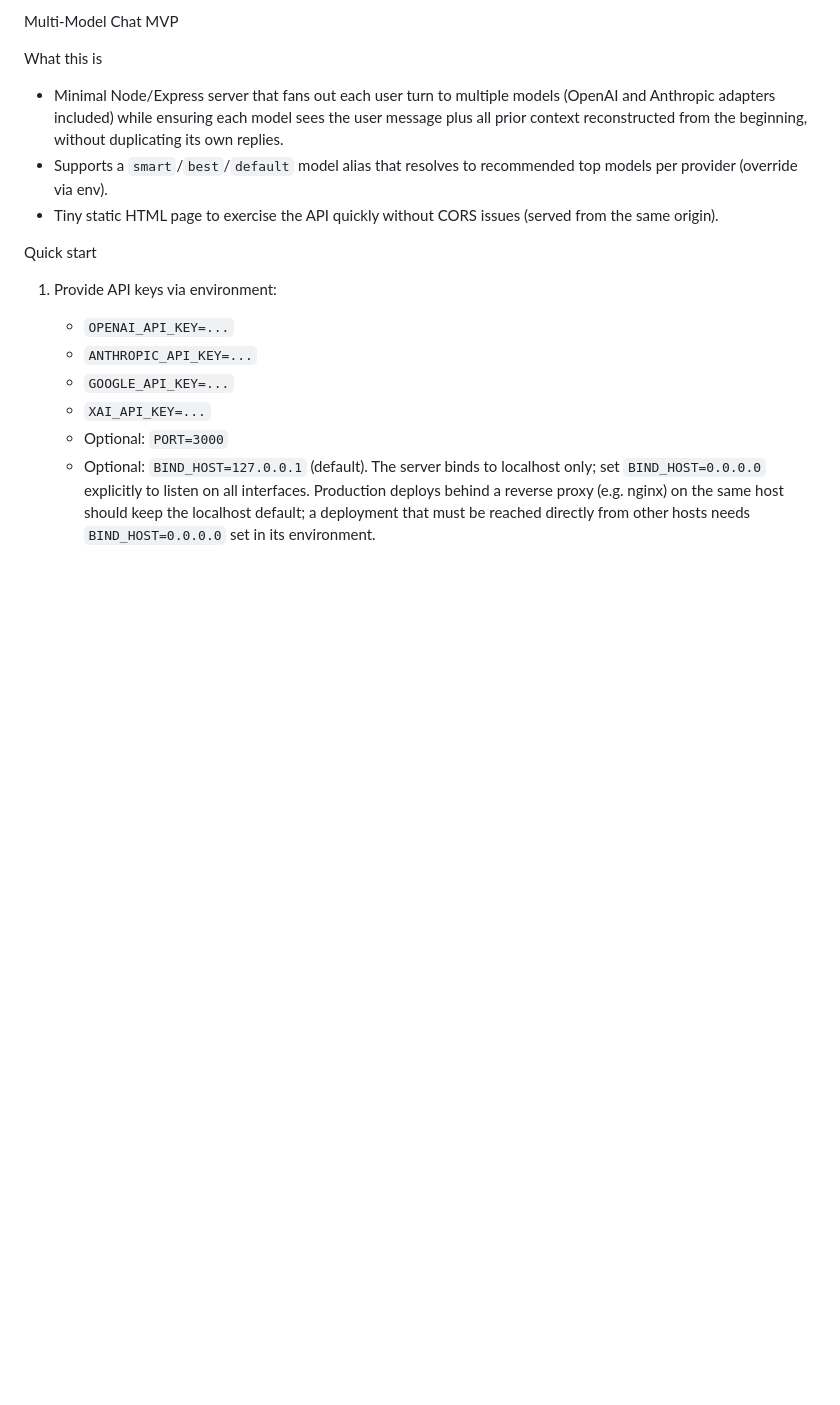
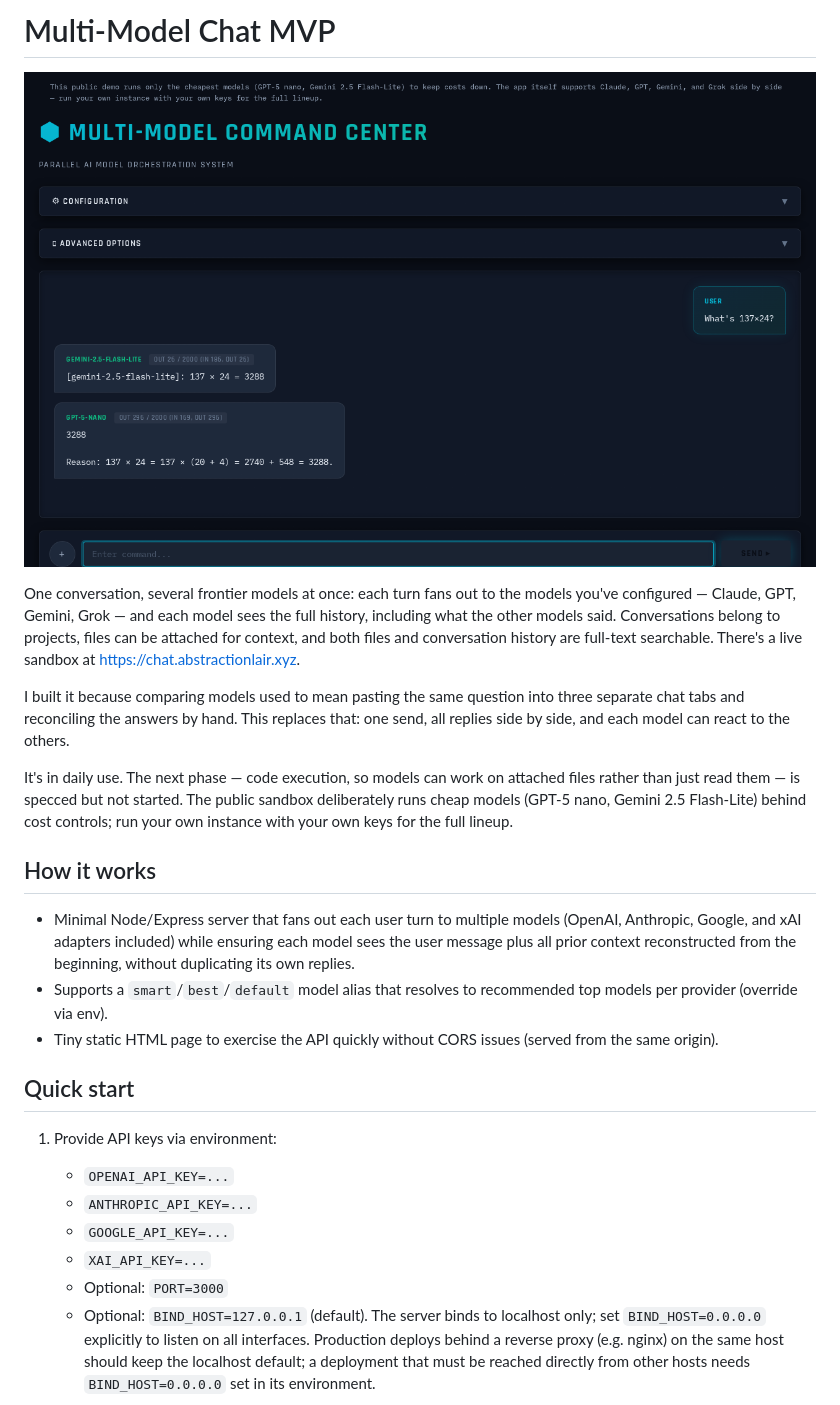
Before and after one commit to abstractionlair/MultiModelChat, a Markdown page: README.md, the part around one of its changes. Rendered like a GitHub page; pictures changed too: docs/images/chat-ui.png (added); blank space fills up the shorter version.

```diff
--- a/README.md
+++ b/README.md
@@ -1,11 +1,19 @@
-Multi-Model Chat MVP
+# Multi-Model Chat MVP
 
-What this is
-- Minimal Node/Express server that fans out each user turn to multiple models (OpenAI and Anthropic adapters included) while ensuring each model sees the user message plus all prior context reconstructed from the beginning, without duplicating its own replies.
+![Multi-model chat UI](docs/images/chat-ui.png)
+
+One conversation, several frontier models at once: each turn fans out to the models you've configured — Claude, GPT, Gemini, Grok — and each model sees the full history, including what the other models said. Conversations belong to projects, files can be attached for context, and both files and conversation history are full-text searchable. There's a live sandbox at https://chat.abstractionlair.xyz.
+
+I built it because comparing models used to mean pasting the same question into three separate chat tabs and reconciling the answers by hand. This replaces that: one send, all replies side by side, and each model can react to the others.
+
+It's in daily use. The next phase — code execution, so models can work on attached files rather than just read them — is specced but not started. The public sandbox deliberately runs cheap models (GPT-5 nano, Gemini 2.5 Flash-Lite) behind cost controls; run your own instance with your own keys for the full lineup.
+
+## How it works
+- Minimal Node/Express server that fans out each user turn to multiple models (OpenAI, Anthropic, Google, and xAI adapters included) while ensuring each model sees the user message plus all prior context reconstructed from the beginning, without duplicating its own replies.
 - Supports a `smart`/`best`/`default` model alias that resolves to recommended top models per provider (override via env).
 - Tiny static HTML page to exercise the API quickly without CORS issues (served from the same origin).
 
-Quick start
+## Quick start
 1) Provide API keys via environment:
    - `OPENAI_API_KEY=...`
    - `ANTHROPIC_API_KEY=...`
```
Also changed, not shown: other parts of README.md (+8 -8 lines).
